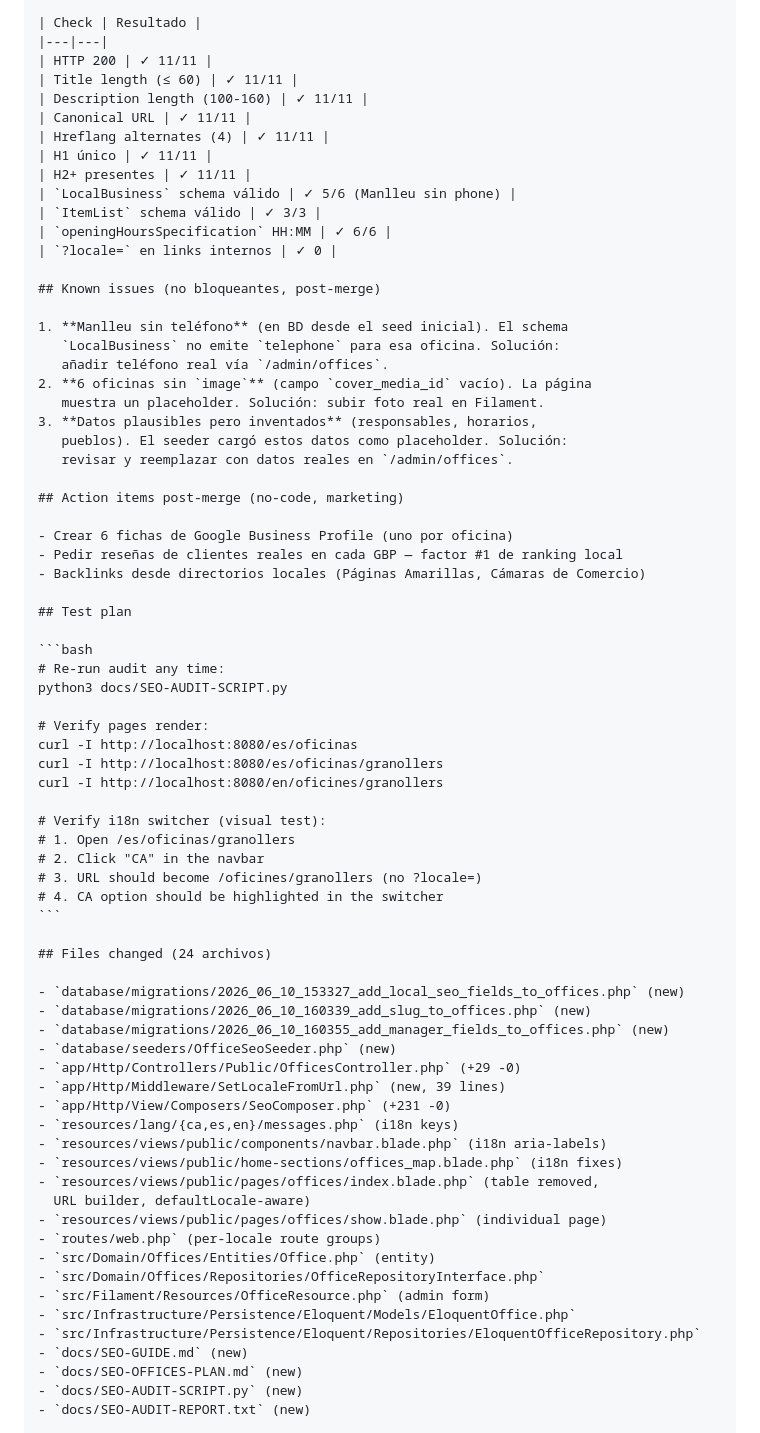
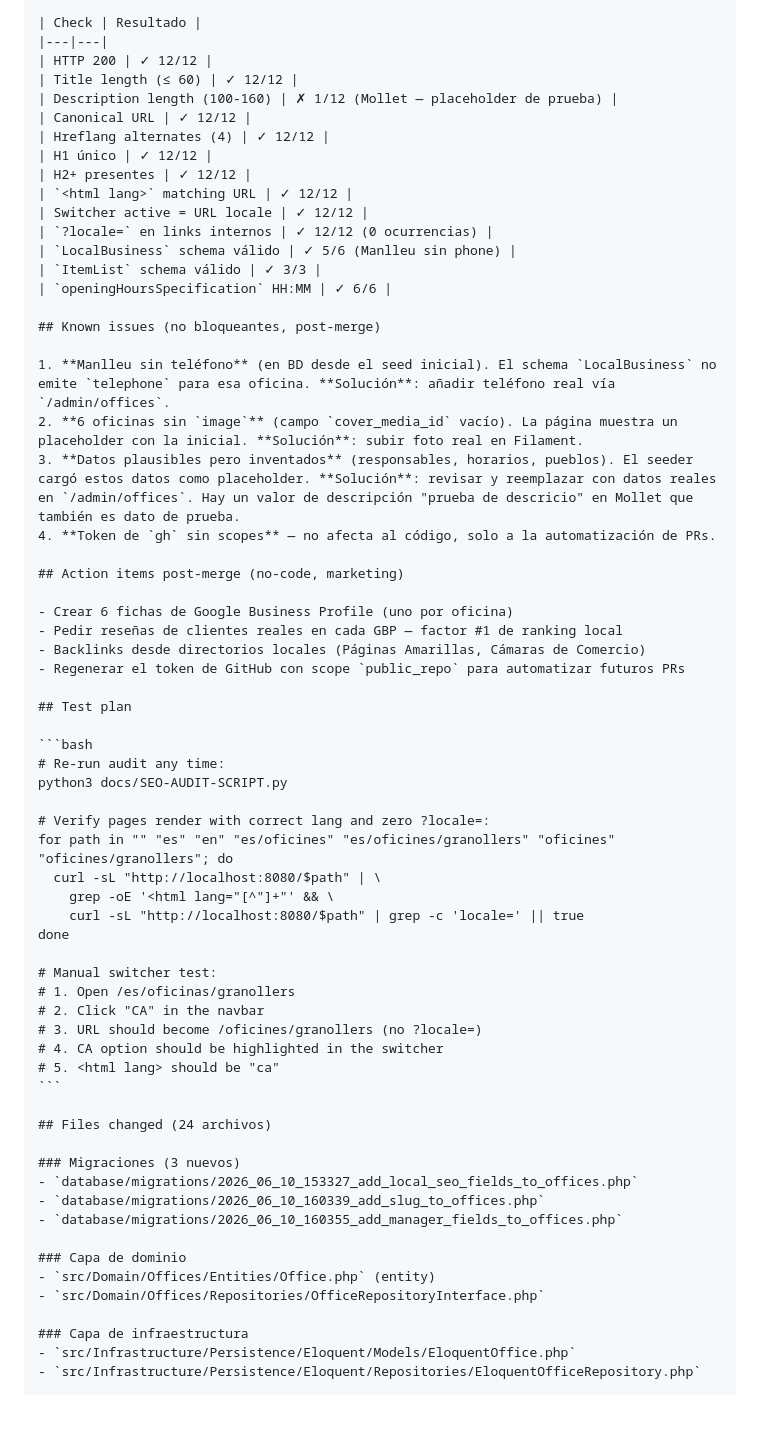
Before and after one commit to yusney/agc-assessors, a Markdown page: docs/PR-INSTRUCTIONS.md, the part around one of its changes. Drawn GitHub-style; blank space fills up the shorter version.

````diff
--- a/docs/PR-INSTRUCTIONS.md
+++ b/docs/PR-INSTRUCTIONS.md
@@ -87,34 +78,33 @@ Rich Results Test) sobre 11 páginas:
 
 | Check | Resultado |
 |---|---|
-| HTTP 200 | ✓ 11/11 |
-| Title length (≤ 60) | ✓ 11/11 |
-| Description length (100-160) | ✓ 11/11 |
-| Canonical URL | ✓ 11/11 |
-| Hreflang alternates (4) | ✓ 11/11 |
-| H1 único | ✓ 11/11 |
-| H2+ presentes | ✓ 11/11 |
+| HTTP 200 | ✓ 12/12 |
+| Title length (≤ 60) | ✓ 12/12 |
+| Description length (100-160) | ✗ 1/12 (Mollet — placeholder de prueba) |
+| Canonical URL | ✓ 12/12 |
+| Hreflang alternates (4) | ✓ 12/12 |
+| H1 único | ✓ 12/12 |
+| H2+ presentes | ✓ 12/12 |
+| `<html lang>` matching URL | ✓ 12/12 |
+| Switcher active = URL locale | ✓ 12/12 |
+| `?locale=` en links internos | ✓ 12/12 (0 ocurrencias) |
 | `LocalBusiness` schema válido | ✓ 5/6 (Manlleu sin phone) |
 | `ItemList` schema válido | ✓ 3/3 |
 | `openingHoursSpecification` HH:MM | ✓ 6/6 |
-| `?locale=` en links internos | ✓ 0 |
 
 ## Known issues (no bloqueantes, post-merge)
 
-1. **Manlleu sin teléfono** (en BD desde el seed inicial). El schema
-   `LocalBusiness` no emite `telephone` para esa oficina. Solución:
-   añadir teléfono real vía `/admin/offices`.
-2. **6 oficinas sin `image`** (campo `cover_media_id` vacío). La página
-   muestra un placeholder. Solución: subir foto real en Filament.
-3. **Datos plausibles pero inventados** (responsables, horarios,
-   pueblos). El seeder cargó estos datos como placeholder. Solución:
-   revisar y reemplazar con datos reales en `/admin/offices`.
+1. **Manlleu sin teléfono** (en BD desde el seed inicial). El schema `LocalBusiness` no emite `telephone` para esa oficina. **Solución**: añadir teléfono real vía `/admin/offices`.
+2. **6 oficinas sin `image`** (campo `cover_media_id` vacío). La página muestra un placeholder con la inicial. **Solución**: subir foto real en Filament.
+3. **Datos plausibles pero inventados** (responsables, horarios, pueblos). El seeder cargó estos datos como placeholder. **Solución**: revisar y reemplazar con datos reales en `/admin/offices`. Hay un valor de descripción "prueba de descricio" en Mollet que también es dato de prueba.
+4. **Token de `gh` sin scopes** — no afecta al código, solo a la automatización de PRs.
 
 ## Action items post-merge (no-code, marketing)
 
 - Crear 6 fichas de Google Business Profile (uno por oficina)
 - Pedir reseñas de clientes reales en cada GBP — factor #1 de ranking local
 - Backlinks desde directorios locales (Páginas Amarillas, Cámaras de Comercio)
+- Regenerar el token de GitHub con scope `public_repo` para automatizar futuros PRs
 
 ## Test plan
 
@@ -122,41 +112,33 @@ Rich Results Test) sobre 11 páginas:
 # Re-run audit any time:
 python3 docs/SEO-AUDIT-SCRIPT.py
 
-# Verify pages render:
-curl -I http://localhost:8080/es/oficinas
-curl -I http://localhost:8080/es/oficinas/granollers
-curl -I http://localhost:8080/en/oficines/granollers
+# Verify pages render with correct lang and zero ?locale=:
+for path in "" "es" "en" "es/oficines" "es/oficines/granollers" "oficines" "oficines/granollers"; do
+  curl -sL "http://localhost:8080/$path" | \
+    grep -oE '<html lang="[^"]+"' && \
+    curl -sL "http://localhost:8080/$path" | grep -c 'locale=' || true
+done
 
-# Verify i18n switcher (visual test):
+# Manual switcher test:
 # 1. Open /es/oficinas/granollers
 # 2. Click "CA" in the navbar
 # 3. URL should become /oficines/granollers (no ?locale=)
 # 4. CA option should be highlighted in the switcher
+# 5. <html lang> should be "ca"
 ```
 
 ## Files changed (24 archivos)
 
-- `database/migrations/2026_06_10_153327_add_local_seo_fields_to_offices.php` (new)
-- `database/migrations/2026_06_10_160339_add_slug_to_offices.php` (new)
-- `database/migrations/2026_06_10_160355_add_manager_fields_to_offices.php` (new)
-- `database/seeders/OfficeSeoSeeder.php` (new)
-- `app/Http/Controllers/Public/OfficesController.php` (+29 -0)
-- `app/Http/Middleware/SetLocaleFromUrl.php` (new, 39 lines)
-- `app/Http/View/Composers/SeoComposer.php` (+231 -0)
-- `resources/lang/{ca,es,en}/messages.php` (i18n keys)
-- `resources/views/public/components/navbar.blade.php` (i18n aria-labels)
-- `resources/views/public/home-sections/offices_map.blade.php` (i18n fixes)
-- `resources/views/public/pages/offices/index.blade.php` (table removed,
-  URL builder, defaultLocale-aware)
-- `resources/views/public/pages/offices/show.blade.php` (individual page)
-- `routes/web.php` (per-locale route groups)
+### Migraciones (3 nuevos)
+- `database/migrations/2026_06_10_153327_add_local_seo_fields_to_offices.php`
+- `database/migrations/2026_06_10_160339_add_slug_to_offices.php`
+- `database/migrations/2026_06_10_160355_add_manager_fields_to_offices.php`
+
+### Capa de dominio
 - `src/Domain/Offices/Entities/Office.php` (entity)
 - `src/Domain/Offices/Repositories/OfficeRepositoryInterface.php`
-- `src/Filament/Resources/OfficeResource.php` (admin form)
+
+### Capa de infraestructura
 - `src/Infrastructure/Persistence/Eloquent/Models/EloquentOffice.php`
 - `src/Infrastructure/Persistence/Eloquent/Repositories/EloquentOfficeRepository.php`
-- `docs/SEO-GUIDE.md` (new)
-- `docs/SEO-OFFICES-PLAN.md` (new)
-- `docs/SEO-AUDIT-SCRIPT.py` (new)
-- `docs/SEO-AUDIT-REPORT.txt` (new)
 
````
Also changed, not shown: other parts of docs/PR-INSTRUCTIONS.md (+102 -71 lines).
